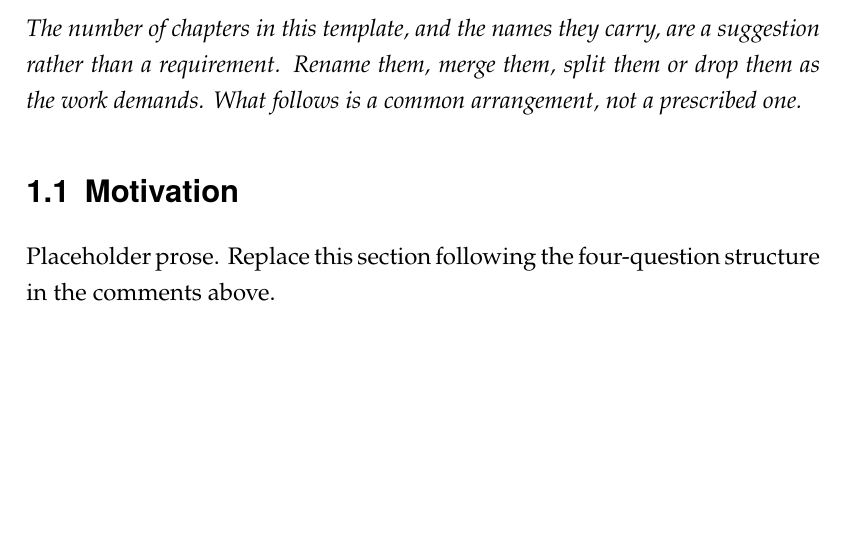
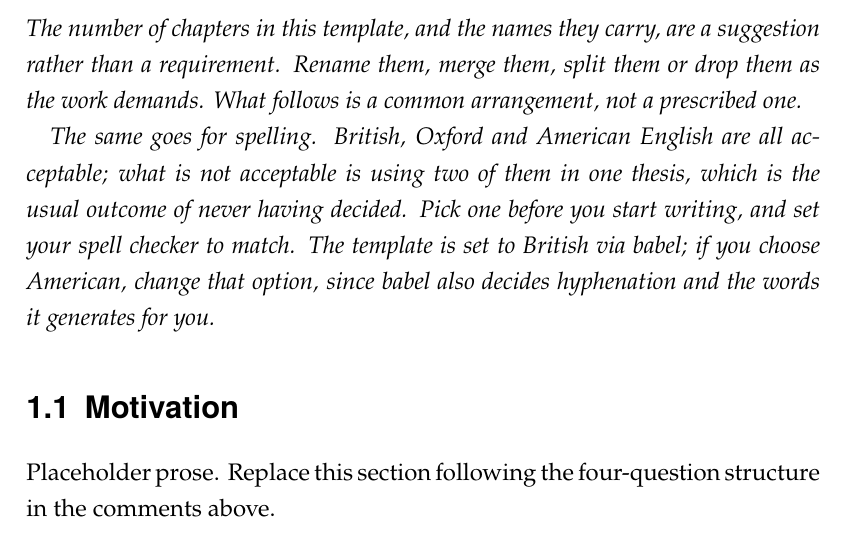
Before and after one commit to AppliedMachineLearning-Lab/aml_thesis_template, a LaTeX thesis (thesis.tex, which reads text/ch1_introduction.tex): part of page 10 of 25, cut so that both start at the same text, the shorter picture padded with empty space. Compiled offline with pdfLaTeX.

Commit message:
added note on spelling

```diff
--- a/text/ch1_introduction.tex
+++ b/text/ch1_introduction.tex
@@ -28,6 +28,14 @@
 \emph{The number of chapters in this template, and the names they carry, are a
 suggestion rather than a requirement. Rename them, merge them, split them or
 drop them as the work demands. What follows is a common arrangement, not a prescribed one.}
+
+% A second template note. Delete it too.
+\emph{The same goes for spelling. British, Oxford and American English are all
+acceptable; what is not acceptable is using two of them in one thesis, which is
+the usual outcome of never having decided. Pick one before you start writing,
+and set your spell checker to match. The template is set to British
+via babel; if you choose American, change that option, since babel also decides
+hyphenation and the words it generates for you.}
 
 \section{Motivation}
 \label{sec:motivation}
```
Also changed, not shown: examples/compiled.pdf.
